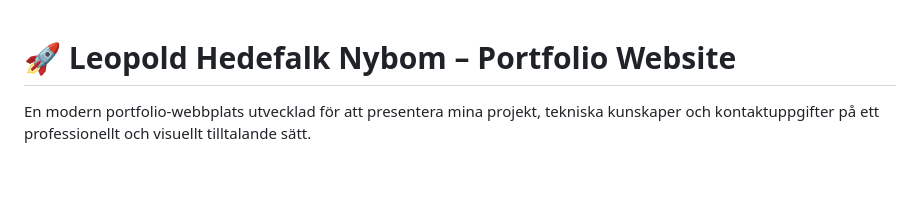
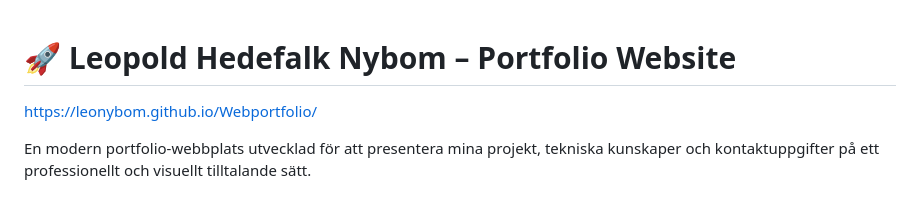
Before and after one commit to LeoNybom/Webportfolio, a Markdown page: README.md, the part around the change. Rendered like a GitHub page; blank space fills up the shorter version.

Commit message:
Include portfolio website link in README
Add project link to README

```diff
--- a/README.md
+++ b/README.md
@@ -1,4 +1,5 @@
 # 🚀 Leopold Hedefalk Nybom – Portfolio Website
+https://leonybom.github.io/Webportfolio/
 
 En modern portfolio-webbplats utvecklad för att presentera mina projekt, tekniska kunskaper och kontaktuppgifter på ett professionellt och visuellt tilltalande sätt.
 
```
